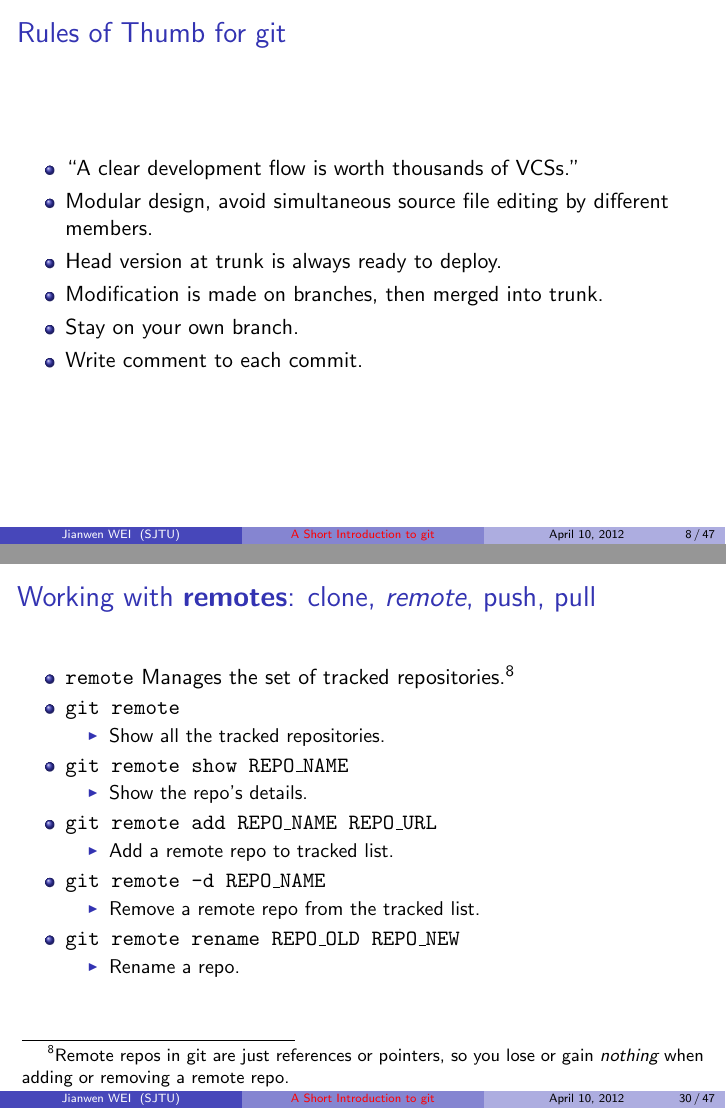
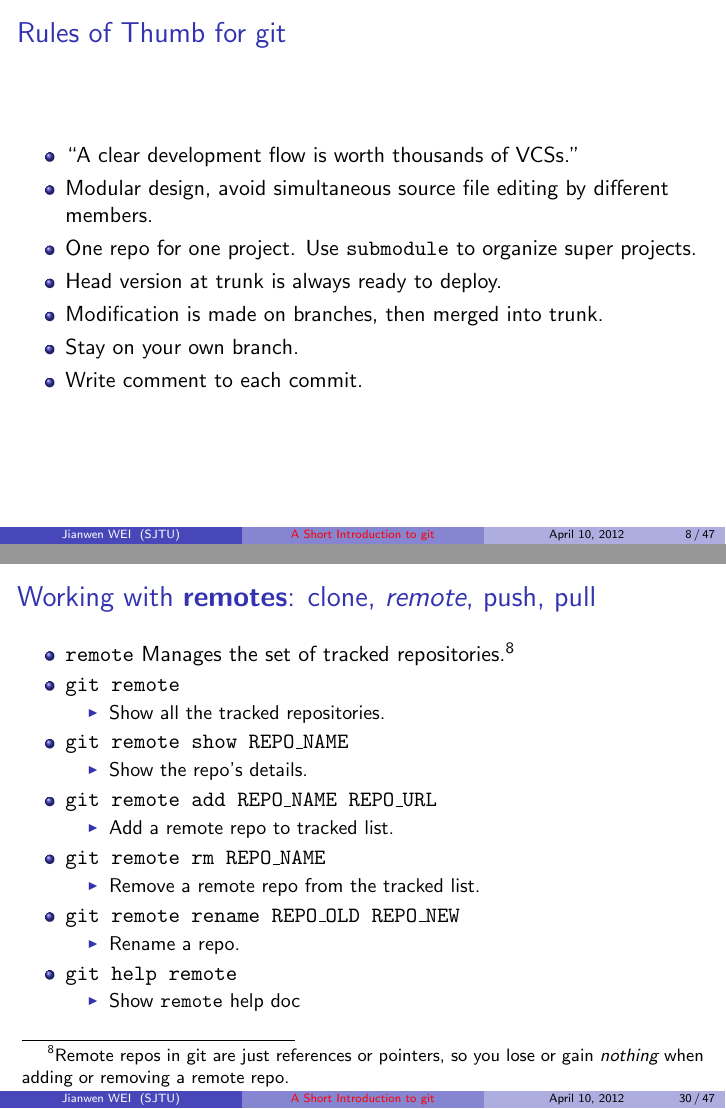
Before and after one commit to weijianwen/GitForBeginners, LaTeX slides (git_beamer.tex): pages 8 and 30 of 47, joined at a grey line. Compiled offline with pdfLaTeX.

Commit message:
Update slide's contents. - Fix error: from "git remote -d" to "git remote rm" - Add "one repo for one project" into Git's Rules of Thumb - Align VCS graph.

```diff
--- a/git_beamer.tex
+++ b/git_beamer.tex
@@ -146,6 +146,9 @@ do?}
 \item
   Modular design, avoid simultaneous source file editing by different
   members.
+\item
+  One repo for one project. Use \texttt{submodule} to organize super
+  projects.
 \item
   Head version at trunk is always ready to deploy.
 \item
@@ -603,7 +606,7 @@ checkout, \texttt{merge}}
     Add a remote repo to tracked list.
   \end{itemize}
 \item
-  \texttt{git remote -d REPO\_NAME}
+  \texttt{git remote rm REPO\_NAME}
   \begin{itemize}
   \item
     Remove a remote repo from the tracked list.
@@ -614,6 +617,12 @@ checkout, \texttt{merge}}
   \item
     Rename a repo.
   \end{itemize}
+\item
+  \texttt{git help remote}
+  \begin{itemize}
+     \item Show \texttt{remote} help doc
+  \end{itemize}
+
 \end{itemize}
 \end{frame}
 
```
Also changed, not shown: git_beamer.tex (2 more changed lines), 1 other file.
